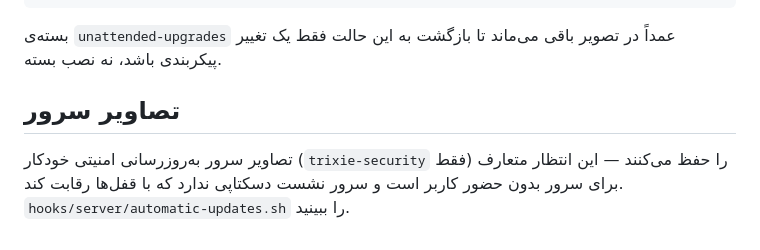
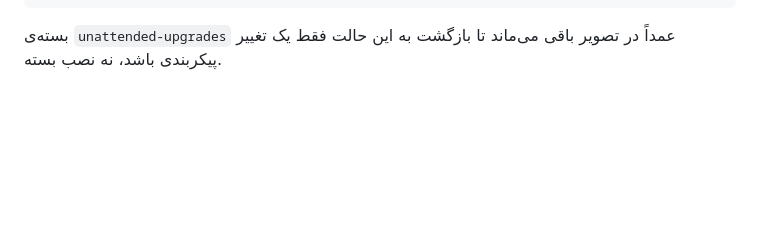
Before and after one commit to ahb1390/Yaran_Tiling_Linux, a Markdown page: docs/updates-policy.fa.md, the part around the change. Drawn GitHub-style; blank space fills up the shorter version.

Commit message:
حذف سیاست به‌روزرسانی اختصاصی سرور

````diff
--- a/docs/updates-policy.fa.md
+++ b/docs/updates-policy.fa.md
@@ -49,7 +49,3 @@ EOF
 ```
 
 بسته‌ی `unattended-upgrades` عمداً در تصویر باقی می‌ماند تا بازگشت به این حالت فقط یک تغییر پیکربندی باشد، نه نصب بسته.
-
-## تصاویر سرور
-
-تصاویر سرور به‌روزرسانی امنیتی خودکار (`trixie-security` فقط) را حفظ می‌کنند — این انتظار متعارف برای سرور بدون حضور کاربر است و سرور نشست دسکتاپی ندارد که با قفل‌ها رقابت کند. `hooks/server/automatic-updates.sh` را ببینید.
````
